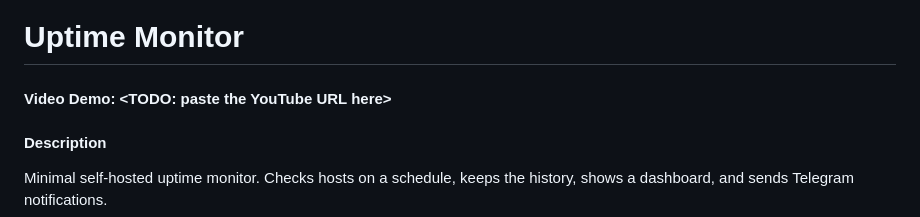
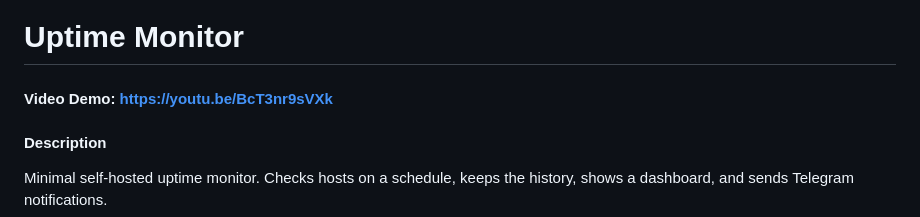
Before and after one commit to beif3ng/uptime-monitor, a Markdown page: README.md, the part around the change. Rendered like a GitHub page.

Commit message:
Add the demo video link to the README

```diff
--- a/README.md
+++ b/README.md
@@ -1,6 +1,6 @@
 # Uptime Monitor
 
-#### Video Demo: <TODO: paste the YouTube URL here>
+#### Video Demo: https://youtu.be/BcT3nr9sVXk
 
 #### Description
 
```
